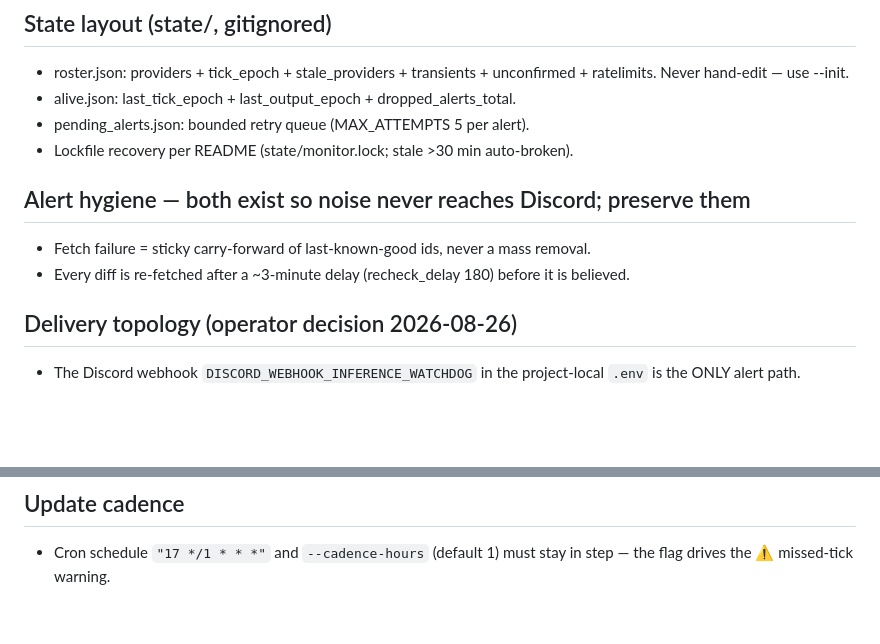
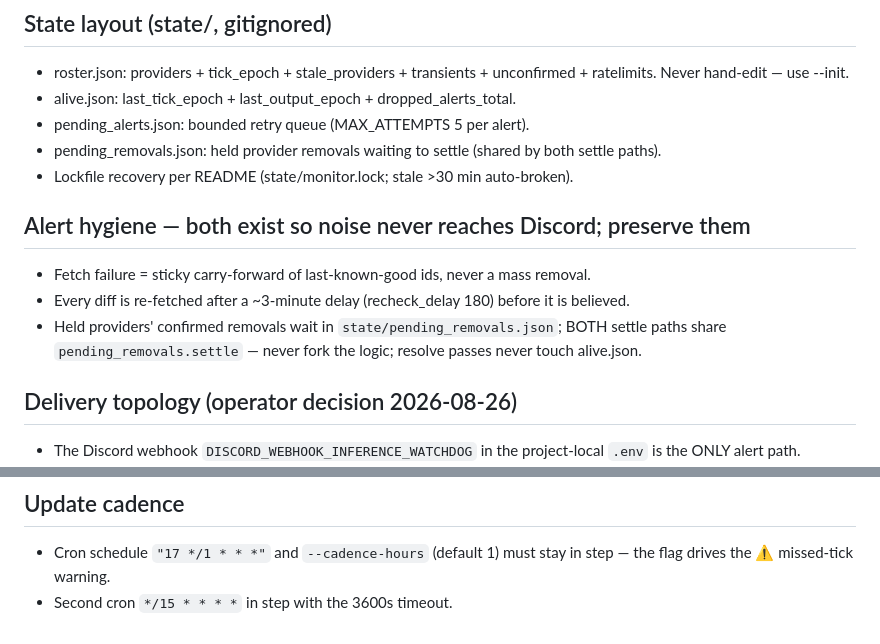
Before and after one commit to Dthen/free-inference-watchdog, a Markdown page: AGENTS.md, 2 parts joined by grey strips. GitHub-like rendering; blank space fills up the shorter version.

Commit message:
docs(agents): removal hold queue + resolver cadence

```diff
--- a/AGENTS.md
+++ b/AGENTS.md
@@ -23,11 +23,13 @@
 - roster.json: providers + tick_epoch + stale_providers + transients + unconfirmed + ratelimits. Never hand-edit — use --init.
 - alive.json: last_tick_epoch + last_output_epoch + dropped_alerts_total.
 - pending_alerts.json: bounded retry queue (MAX_ATTEMPTS 5 per alert).
+- pending_removals.json: held provider removals waiting to settle (shared by both settle paths).
 - Lockfile recovery per README (state/monitor.lock; stale >30 min auto-broken).
 
 ## Alert hygiene — both exist so noise never reaches Discord; preserve them
 - Fetch failure = sticky carry-forward of last-known-good ids, never a mass removal.
 - Every diff is re-fetched after a ~3-minute delay (recheck_delay 180) before it is believed.
+- Held providers' confirmed removals wait in `state/pending_removals.json`; BOTH settle paths share `pending_removals.settle` — never fork the logic; resolve passes never touch alive.json.
 
 ## Delivery topology (operator decision 2026-08-26)
 - The Discord webhook `DISCORD_WEBHOOK_INFERENCE_WATCHDOG` in the project-local `.env` is the ONLY alert path.
@@ -39,3 +41,4 @@
 
 ## Update cadence
 - Cron schedule `"17 */1 * * *"` and `--cadence-hours` (default 1) must stay in step — the flag drives the ⚠️ missed-tick warning.
+- Second cron `*/15 * * * *` in step with the 3600s timeout.
```
